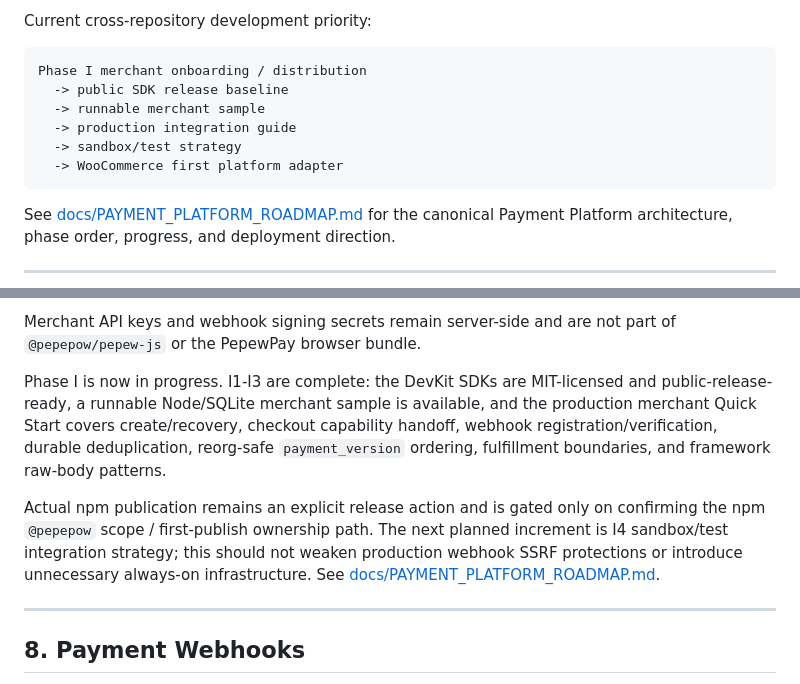
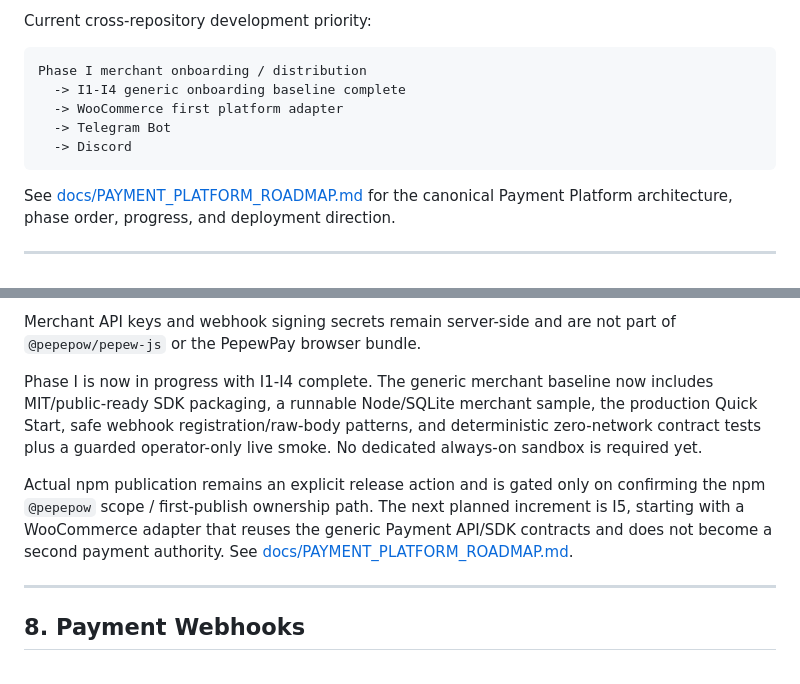
Before and after one commit to edisontw/pepepow-electrumx-service, a Markdown page: README.md, 2 parts joined by grey strips. GitHub-like rendering.

Commit message:
docs: advance Phase I priority to WooCommerce

````diff
--- a/README.md
+++ b/README.md
@@ -19,11 +19,10 @@ Current cross-repository development priority:
 
 ```text
 Phase I merchant onboarding / distribution
-  -> public SDK release baseline
-  -> runnable merchant sample
-  -> production integration guide
-  -> sandbox/test strategy
+  -> I1-I4 generic onboarding baseline complete
   -> WooCommerce first platform adapter
+  -> Telegram Bot
+  -> Discord
 ```
 
 See [docs/PAYMENT_PLATFORM_ROADMAP.md](docs/PAYMENT_PLATFORM_ROADMAP.md) for the canonical Payment Platform architecture, phase order, progress, and deployment direction.
@@ -363,18 +362,17 @@ application.
 Merchant API keys and webhook signing secrets remain server-side and are not
 part of `@pepepow/pepew-js` or the PepewPay browser bundle.
 
-Phase I is now in progress. I1-I3 are complete: the DevKit SDKs are
-MIT-licensed and public-release-ready, a runnable Node/SQLite merchant sample
-is available, and the production merchant Quick Start covers create/recovery,
-checkout capability handoff, webhook registration/verification, durable
-deduplication, reorg-safe `payment_version` ordering, fulfillment boundaries,
-and framework raw-body patterns.
+Phase I is now in progress with I1-I4 complete. The generic merchant
+baseline now includes MIT/public-ready SDK packaging, a runnable Node/SQLite
+merchant sample, the production Quick Start, safe webhook registration/raw-body
+patterns, and deterministic zero-network contract tests plus a guarded
+operator-only live smoke. No dedicated always-on sandbox is required yet.
 
 Actual npm publication remains an explicit release action and is gated only on
 confirming the npm `@pepepow` scope / first-publish ownership path. The next
-planned increment is I4 sandbox/test integration strategy; this should not
-weaken production webhook SSRF protections or introduce unnecessary always-on
-infrastructure. See
+planned increment is I5, starting with a WooCommerce adapter that reuses the
+generic Payment API/SDK contracts and does not become a second payment
+authority. See
 [docs/PAYMENT_PLATFORM_ROADMAP.md](docs/PAYMENT_PLATFORM_ROADMAP.md).
 
 ---
````
